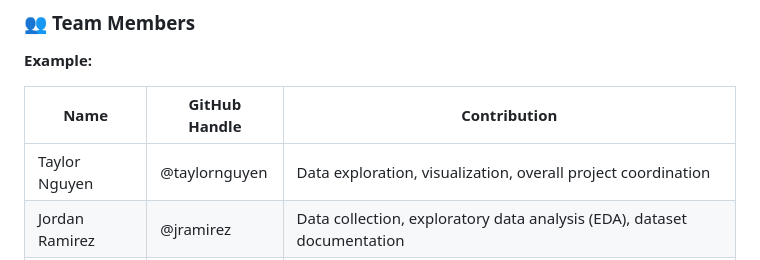
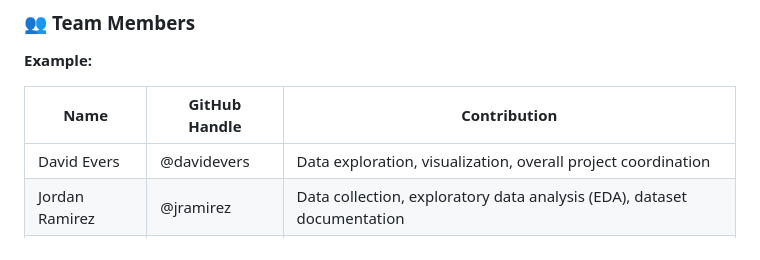
Before and after one commit to Break-Through-Tech/AI-Governance-1D-governed-prompt-gateway, a Markdown page: README.md, the part around the change. Rendered like a GitHub page.

Commit message:
Update contributor information in README.md

```diff
--- a/README.md
+++ b/README.md
@@ -10,7 +10,7 @@
 
 | Name             | GitHub Handle | Contribution                                                             |
 |------------------|---------------|--------------------------------------------------------------------------|
-| Taylor Nguyen    | @taylornguyen | Data exploration, visualization, overall project coordination            |
+| David Evers      | @davidevers   | Data exploration, visualization, overall project coordination            |
 | Jordan Ramirez   | @jramirez     | Data collection, exploratory data analysis (EDA), dataset documentation  |
 | Amina Hassan     | @aminahassan  | Data preprocessing, feature engineering, data validation                 |
 | Priya Mehta      | @pmehta       | Model selection, hyperparameter tuning, model training and optimization  |
```
